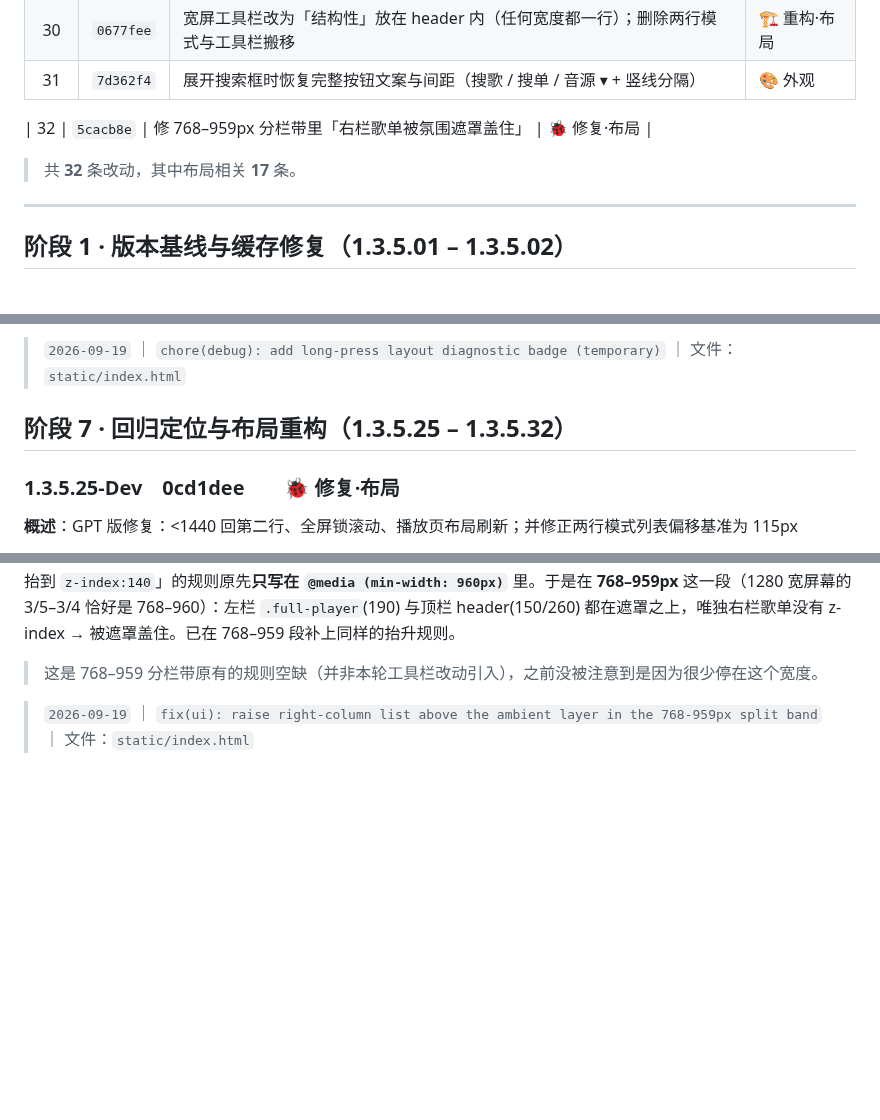
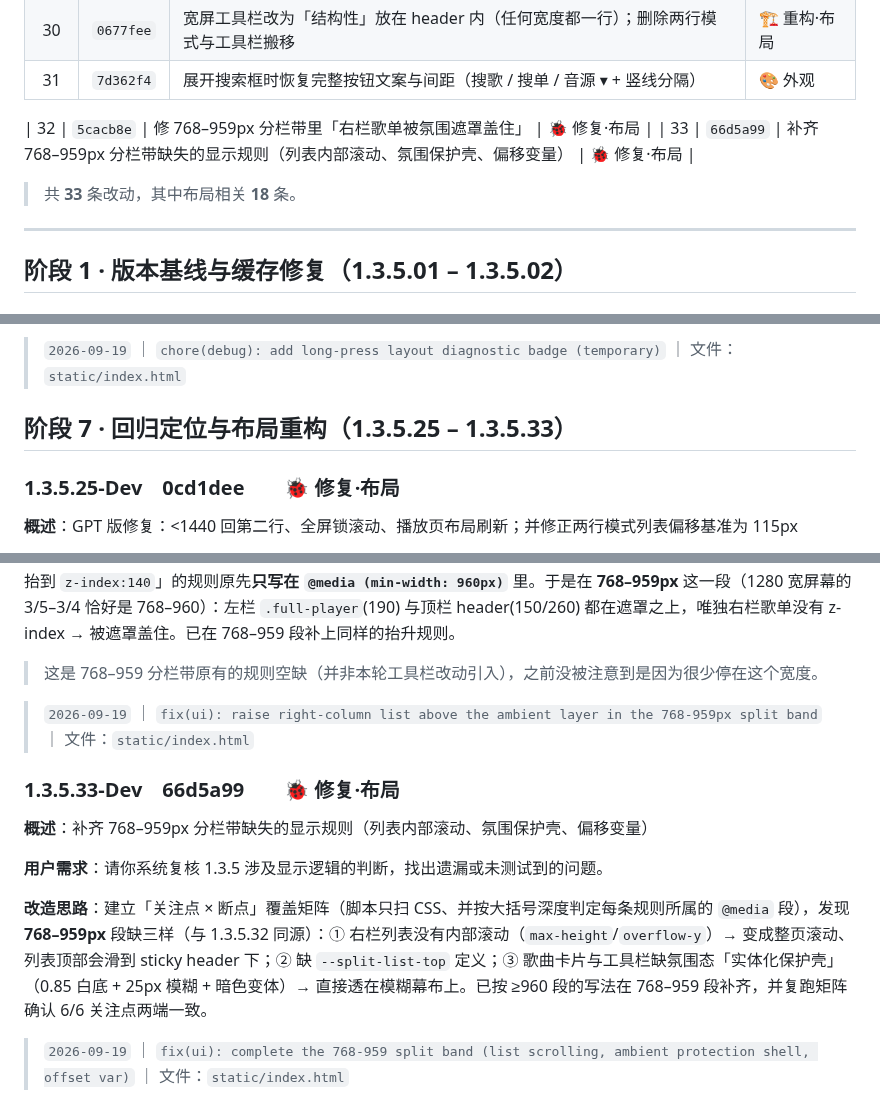
Before and after one commit to MbAIGC/songloft-plugin-iwebplayer-S, a Markdown page: docs/iWP-S-1.3.5-Dev-记录.md, 3 parts joined by grey strips. GitHub-like rendering; blank space fills up the shorter version.

Commit message:
docs: record 1.3.5.33 (768-959 band completeness)

```diff
--- a/docs/iWP-S-1.3.5-Dev-记录.md
+++ b/docs/iWP-S-1.3.5-Dev-记录.md
@@ -42,7 +42,8 @@
 | 31 | `7d362f4` | 展开搜索框时恢复完整按钮文案与间距（搜歌 / 搜单 / 音源 ▾ + 竖线分隔） | 🎨 外观 |
 
 | 32 | `5cacb8e` | 修 768–959px 分栏带里「右栏歌单被氛围遮罩盖住」 | 🐞 修复·布局 |
-> 共 **32** 条改动，其中布局相关 **17** 条。
+| 33 | `66d5a99` | 补齐 768–959px 分栏带缺失的显示规则（列表内部滚动、氛围保护壳、偏移变量） | 🐞 修复·布局 |
+> 共 **33** 条改动，其中布局相关 **18** 条。
 
 ---
 
@@ -328,7 +329,7 @@
 
 > `2026-09-19` ｜ `chore(debug): add long-press layout diagnostic badge (temporary)` ｜ 文件：`static/index.html`
 
-## 阶段 7 · 回归定位与布局重构（1.3.5.25 – 1.3.5.32）
+## 阶段 7 · 回归定位与布局重构（1.3.5.25 – 1.3.5.33）
 
 ### 1.3.5.25-Dev　0cd1dee　　🐞 修复·布局
 
@@ -437,3 +438,13 @@
 > 这是 768–959 分栏带原有的规则空缺（并非本轮工具栏改动引入），之前没被注意到是因为很少停在这个宽度。
 
 > `2026-09-19` ｜ `fix(ui): raise right-column list above the ambient layer in the 768-959px split band` ｜ 文件：`static/index.html`
+
+### 1.3.5.33-Dev　66d5a99　　🐞 修复·布局
+
+**概述**：补齐 768–959px 分栏带缺失的显示规则（列表内部滚动、氛围保护壳、偏移变量）
+
+**用户需求**：请你系统复核 1.3.5 涉及显示逻辑的判断，找出遗漏或未测试到的问题。
+
+**改造思路**：建立「关注点 × 断点」覆盖矩阵（脚本只扫 CSS、并按大括号深度判定每条规则所属的 `@media` 段），发现 **768–959px** 段缺三样（与 1.3.5.32 同源）：① 右栏列表没有内部滚动（`max-height`/`overflow-y`）→ 变成整页滚动、列表顶部会滑到 sticky header 下；② 缺 `--split-list-top` 定义；③ 歌曲卡片与工具栏缺氛围态「实体化保护壳」（0.85 白底 + 25px 模糊 + 暗色变体）→ 直接透在模糊幕布上。已按 ≥960 段的写法在 768–959 段补齐，并复跑矩阵确认 6/6 关注点两端一致。
+
+> `2026-09-19` ｜ `fix(ui): complete the 768-959 split band (list scrolling, ambient protection shell, offset var)` ｜ 文件：`static/index.html`
```
